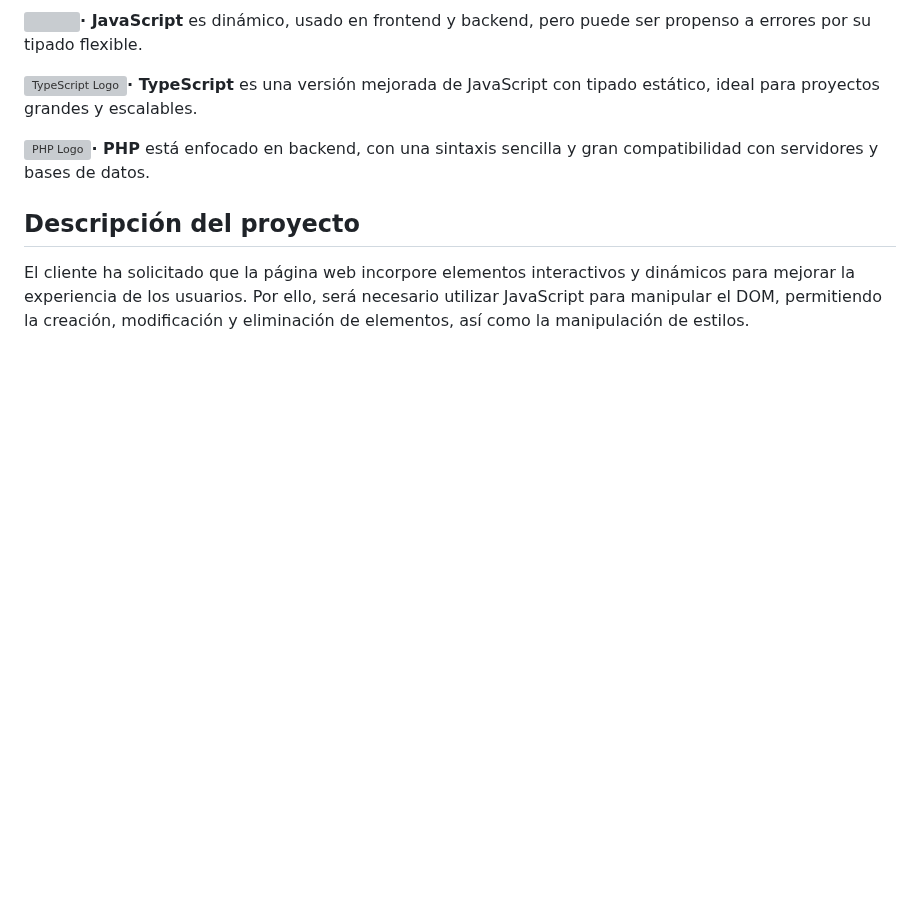
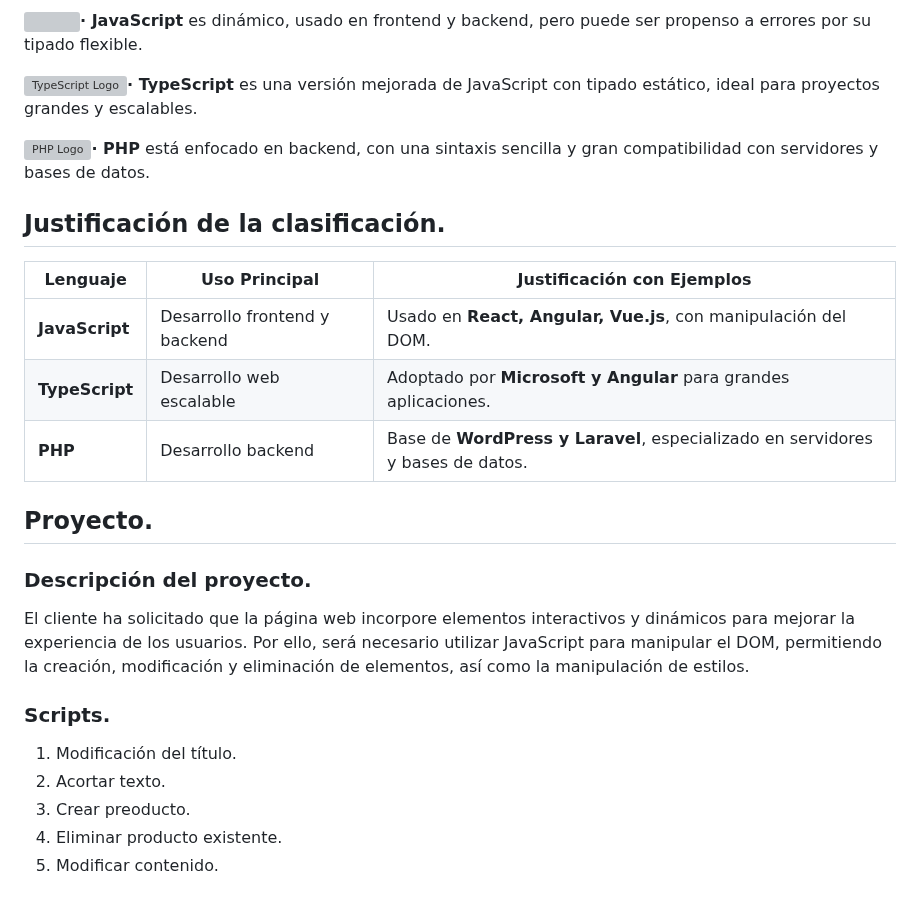
Before and after one commit to erneupa/CodesFLY, a Markdown page: js/README.md, the part around one of its changes. Rendered like a GitHub page; blank space fills up the shorter version; grey boxes are pictures that could not be loaded.

```diff
--- a/js/README.md
+++ b/js/README.md
@@ -60,5 +60,23 @@ ECMAScript es el estándar que establece la base de JavaScript, creado por Ecma
 
 <img src="https://upload.wikimedia.org/wikipedia/commons/2/27/PHP-logo.svg" alt="PHP Logo" width="40">**· PHP** está enfocado en backend, con una sintaxis sencilla y gran compatibilidad con servidores y bases de datos.
 
-## Descripción del proyecto
+## Justificación de la clasificación.
+
+| Lenguaje     | Uso Principal | Justificación con Ejemplos |
+|--------------|---------------|----------------------------|
+| **JavaScript** | Desarrollo frontend y backend | Usado en **React, Angular, Vue.js**, con manipulación del DOM. |
+| **TypeScript** | Desarrollo web escalable | Adoptado por **Microsoft y Angular** para grandes aplicaciones. |
+| **PHP**        | Desarrollo backend | Base de **WordPress y Laravel**, especializado en servidores y bases de datos. |
+
+
+## Proyecto.
+
+### Descripción del proyecto.
 El cliente ha solicitado que la página web incorpore elementos interactivos y dinámicos para mejorar la experiencia de los usuarios. Por ello, será necesario utilizar JavaScript para manipular el DOM, permitiendo la creación, modificación y eliminación de elementos, así como la manipulación de estilos.
+
+### Scripts.
+1. Modificación del título.
+2. Acortar texto.
+3. Crear preoducto.
+4. Eliminar producto existente.
+5. Modificar contenido.
```
Also changed, not shown: other parts of js/README.md (+6 -6 lines).
